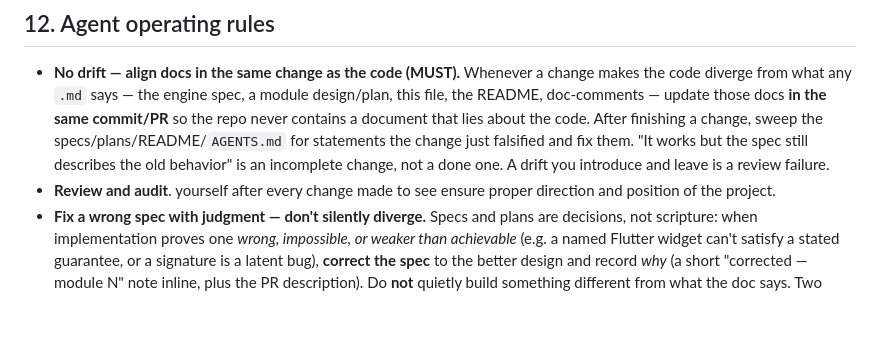
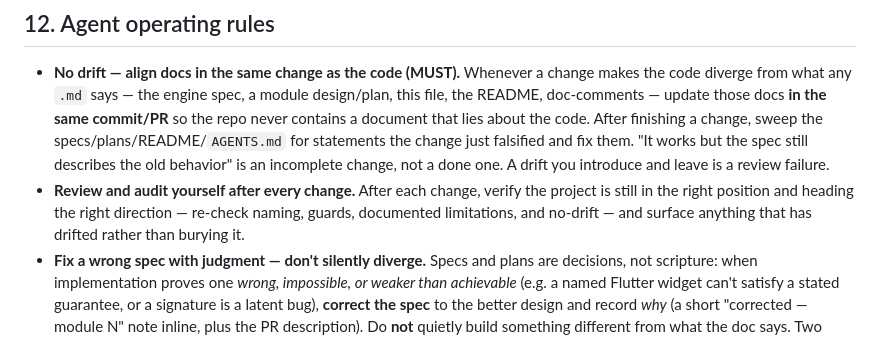
Before and after one commit to SiphoChris/flutterbits, a Markdown page: AGENTS.md, the part around the change. Drawn GitHub-style; blank space fills up the shorter version.

Commit message:
docs(agents): add review-and-audit-after-every-change operating rule
Co-Authored-By: Claude Opus 4.8 <noreply@anthropic.com>

```diff
--- a/AGENTS.md
+++ b/AGENTS.md
@@ -189,7 +189,7 @@ Everything else — sticky (slivers), container queries (`LayoutBuilder`), backd
 ## 12. Agent operating rules
 
 - **No drift — align docs in the same change as the code (MUST).** Whenever a change makes the code diverge from what any `.md` says — the engine spec, a module design/plan, this file, the README, doc-comments — update those docs **in the same commit/PR** so the repo never contains a document that lies about the code. After finishing a change, sweep the specs/plans/README/`AGENTS.md` for statements the change just falsified and fix them. "It works but the spec still describes the old behavior" is an incomplete change, not a done one. A drift you introduce and leave is a review failure.
-- **Review and audit**.  yourself after every change made to see ensure proper direction and position of the project.
+- **Review and audit yourself after every change.** After each change, verify the project is still in the right position and heading the right direction — re-check naming, guards, documented limitations, and no-drift — and surface anything that has drifted rather than burying it.
 - **Fix a wrong spec with judgment — don't silently diverge.** Specs and plans are decisions, not scripture: when implementation proves one *wrong, impossible, or weaker than achievable* (e.g. a named Flutter widget can't satisfy a stated guarantee, or a signature is a latent bug), **correct the spec** to the better design and record *why* (a short "corrected — module N" note inline, plus the PR description). Do **not** quietly build something different from what the doc says. Two guardrails: (1) this licenses fixing **mistaken** specs, never weakening the **§3 hard rules** to ship faster (those still fail review if broken — see below); (2) if the right call is genuinely ambiguous or a user-facing trade-off, surface it instead of deciding unilaterally.
 - **Read before you edit.** Open the canonical sources (`lib/src/style/`, `lib/src/theme/`, `lib/src/tokens/`, and once it exists `registry/button.dart`) and match their patterns before writing new code.
 - **Small, focused changes.** One component or one utility group per change. Don't refactor unrelated code in passing.
```
